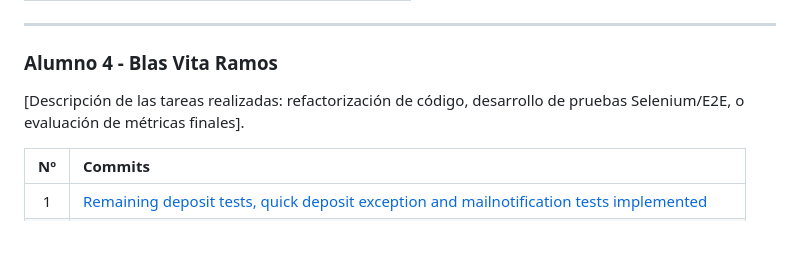
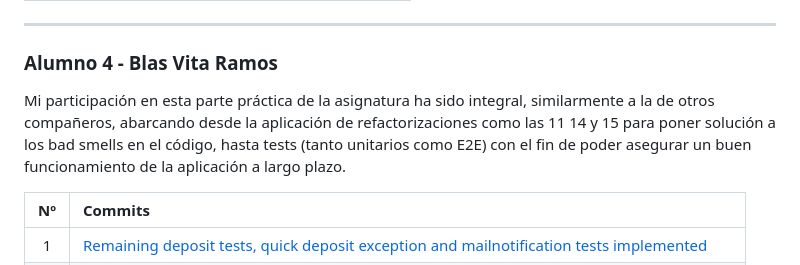
Before and after one commit to raultejada24/bankingapp-sw-quality, a Markdown page: README.md, the part around the change. GitHub-like rendering; blank space fills up the shorter version.

Commit message:
Revise Alumno 4 description in README
Updated description for alumno 4

```diff
--- a/README.md
+++ b/README.md
@@ -143,7 +143,7 @@ Mi participación ha consistido principalmente en implementar en cada una de las
 
 ### **Alumno 4 - Blas Vita Ramos**
 
-[Descripción de las tareas realizadas: refactorización de código, desarrollo de pruebas Selenium/E2E, o evaluación de métricas finales].
+Mi participación en esta parte práctica de la asignatura ha sido integral, similarmente a la de otros compañeros, abarcando desde la aplicación de refactorizaciones como las 11 14 y 15 para poner solución a los bad smells en el código, hasta tests (tanto unitarios como E2E) con el fin de poder asegurar un buen funcionamiento de la aplicación a largo plazo.
 
 | Nº  | Commits                                                                                                                                                                                         |
 | :-: | :---------------------------------------------------------------------------------------------------------------------------------------------------------------------------------------------- |
```
